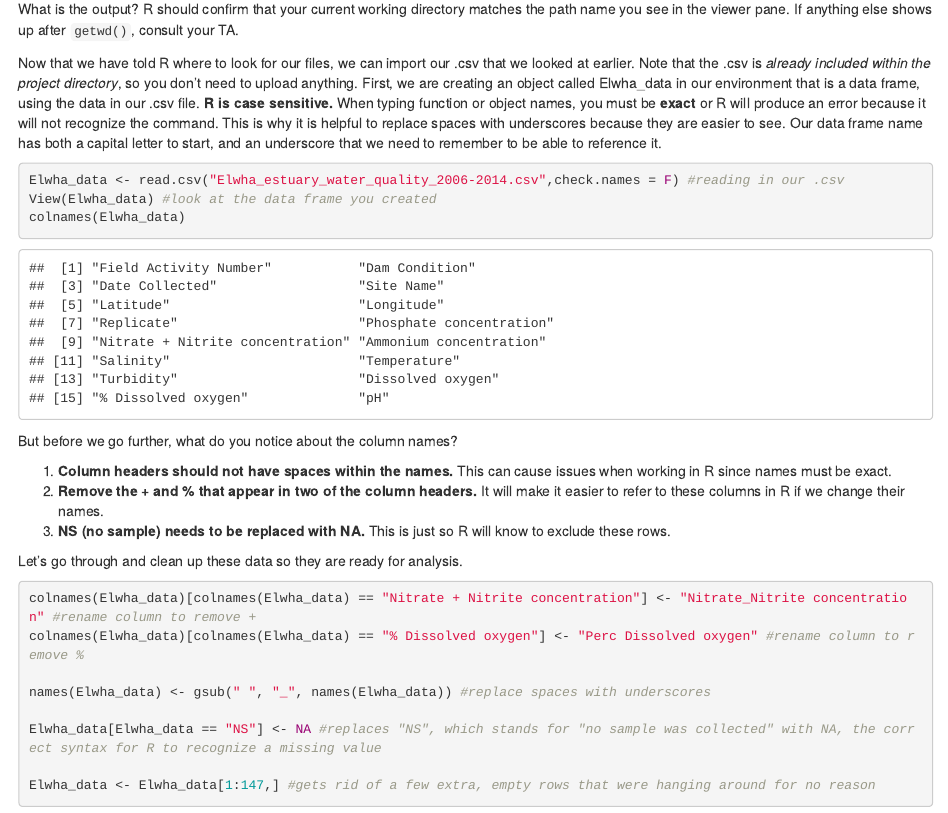
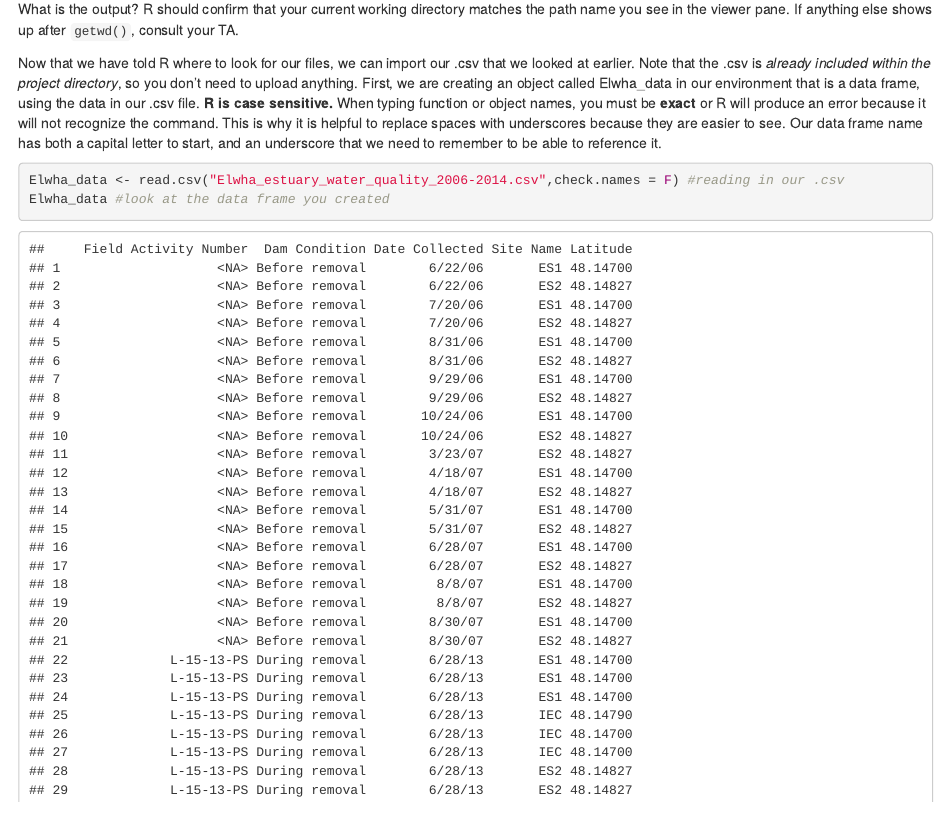
Before and after one commit to emwolfe/Principles_R_lab, an R Markdown document (Principles_R_lab_original.Rmd): the page in a window 1100 px wide, from 4580 px down. Rendered offline with R 4.5, knitr and Pandoc, with nearby package versions.

Commit message:
fixed the view issue

````diff
--- a/Principles_R_lab_original.Rmd
+++ b/Principles_R_lab_original.Rmd
@@ -113,7 +113,7 @@ Now that we have told R where to look for our files, we can import our .csv that
 ```{r load_data}
 
 Elwha_data <- read.csv("Elwha_estuary_water_quality_2006-2014.csv",check.names = F) #reading in our .csv
-View(Elwha_data) #look at the data frame you created
+Elwha_data #look at the data frame you created
 colnames(Elwha_data)
 
 ```
````
